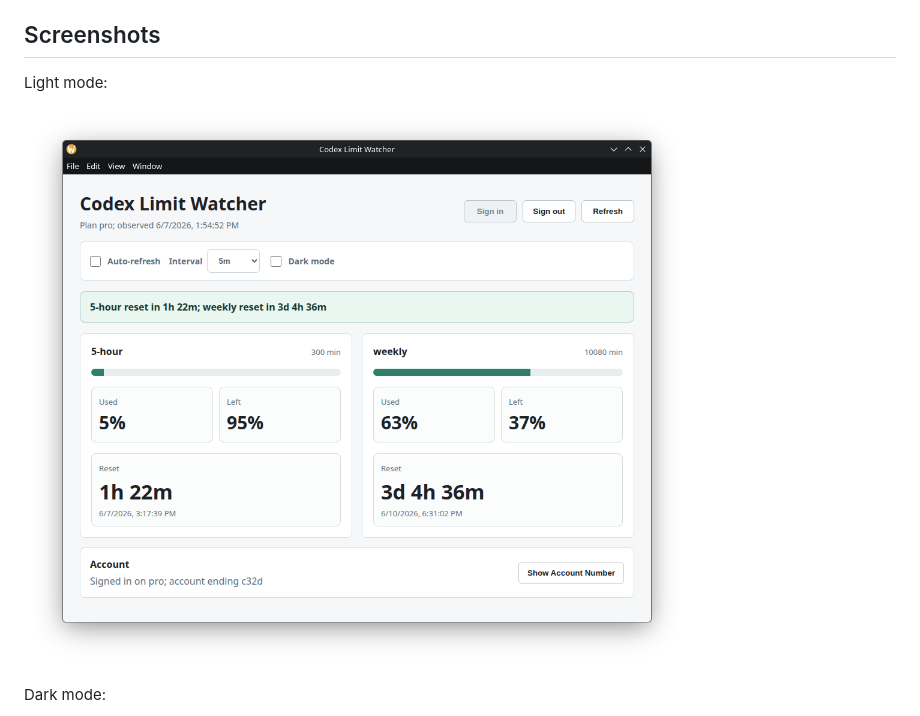
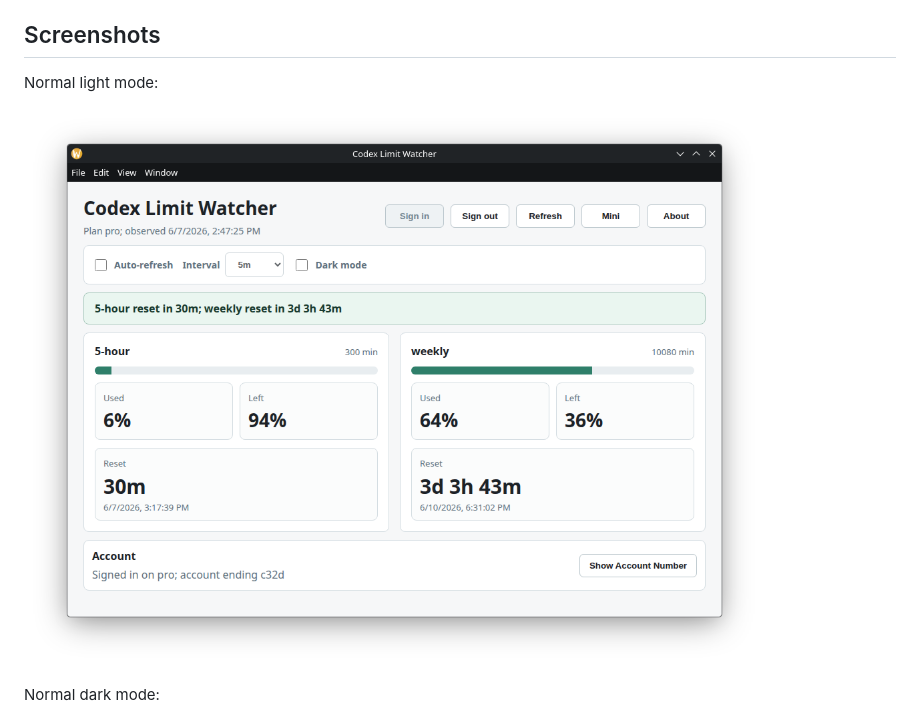
Before and after one commit to GeekTheGreyBeard/codexLimitWatcher, a Markdown page: README.md, the part around the change printed below. Drawn GitHub-style; pictures changed too: docs/assets/screenshots/codex-limit-watcher-light.png (deleted), docs/assets/screenshots/codex-limit-watcher-normal-light.png (added).

```diff
--- a/README.md
+++ b/README.md
@@ -21,9 +21,9 @@ This project uses the same ChatGPT OAuth issuer and localhost callback pattern u
 
 ## Screenshots
 
-Light mode:
+Normal light mode:
 
-![Codex Limit Watcher light mode](docs/assets/screenshots/codex-limit-watcher-light.png)
+![Codex Limit Watcher normal light mode](docs/assets/screenshots/codex-limit-watcher-normal-light.png)
 
-Dark mode:
+Normal dark mode:
 
```
Also changed, not shown: other parts of README.md (+9 -1 lines), docs/management/buildReport-2026-06-07.md (deleted, +0 -27 lines), docs/management/openSourceOAuthUpdate-2026-06-07.md (deleted, +0 -26 lines), docs/management/promotionReport-2026-06-07.md (deleted, +0 -27 lines), docs/management/uiControlsUpdate-2026-06-07.md (deleted, +0 -20 lines), docs/assets/screenshots/codex-limit-watcher-dark.png (deleted), docs/assets/screenshots/codex-limit-watcher-mini-dark.png (added), docs/assets/screenshots/codex-limit-watcher-mini-light.png (added), docs/assets/screenshots/codex-limit-watcher-normal-dark.png (added).
